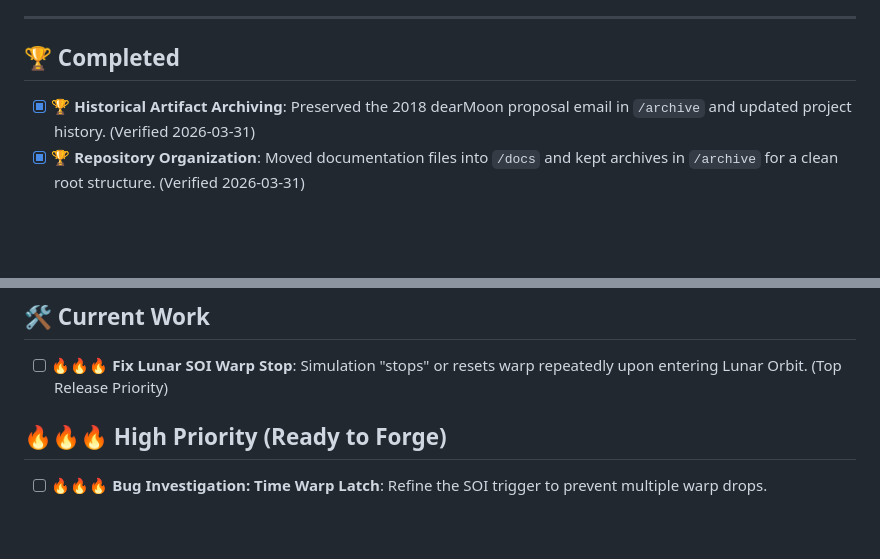
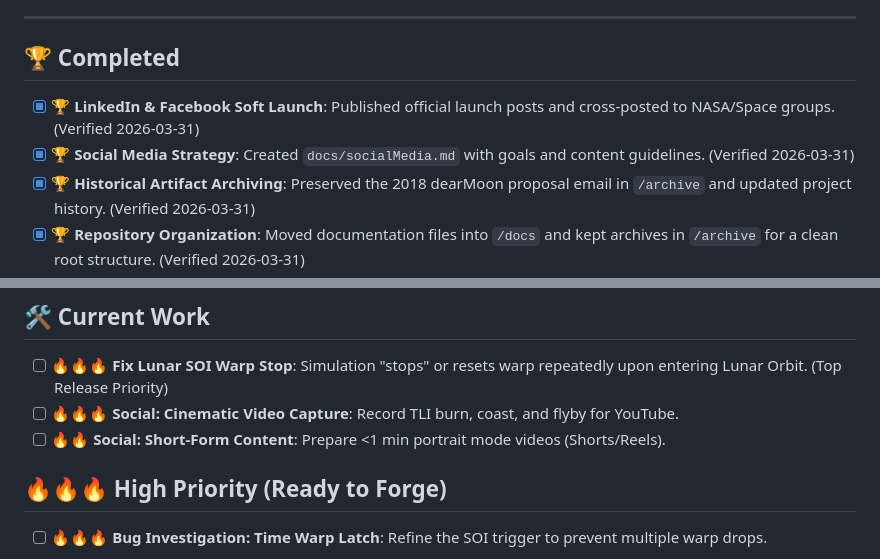
Before and after one commit to wulfdesign/lunar-flyby-xr, a Markdown page: Tasks.md, 2 parts joined by grey strips. Rendered like a GitHub page; blank space fills up the shorter version.

```diff
--- a/Tasks.md
+++ b/Tasks.md
@@ -8,6 +8,8 @@
 ---
 
 ## 🏆 Completed
+- [x] 🏆 **LinkedIn & Facebook Soft Launch**: Published official launch posts and cross-posted to NASA/Space groups. (Verified 2026-03-31)
+- [x] 🏆 **Social Media Strategy**: Created `docs/socialMedia.md` with goals and content guidelines. (Verified 2026-03-31)
 - [x] 🏆 **Historical Artifact Archiving**: Preserved the 2018 dearMoon proposal email in `/archive` and updated project history. (Verified 2026-03-31)
 - [x] 🏆 **Repository Organization**: Moved documentation files into `/docs` and kept archives in `/archive` for a clean root structure. (Verified 2026-03-31)
 - [x] 🏆 **Artemis II & dearMoon Research**: Created `ArtemisII.md` and `dearMoon.md` with mission history and context. (Verified 2026-03-31)
@@ -27,6 +29,8 @@
 
 ## 🛠️ Current Work
 - [ ] 🔥🔥🔥 **Fix Lunar SOI Warp Stop**: Simulation "stops" or resets warp repeatedly upon entering Lunar Orbit. (Top Release Priority)
+- [ ] 🔥🔥🔥 **Social: Cinematic Video Capture**: Record TLI burn, coast, and flyby for YouTube.
+- [ ] 🔥🔥 **Social: Short-Form Content**: Prepare <1 min portrait mode videos (Shorts/Reels).
 
 ## 🔥🔥🔥 High Priority (Ready to Forge)
 - [ ] 🔥🔥🔥 **Bug Investigation: Time Warp Latch**: Refine the SOI trigger to prevent multiple warp drops.
```
Also changed, not shown: devlog.md (+12 -0 lines), docs/socialMedia.md (added, +28 -0 lines).
